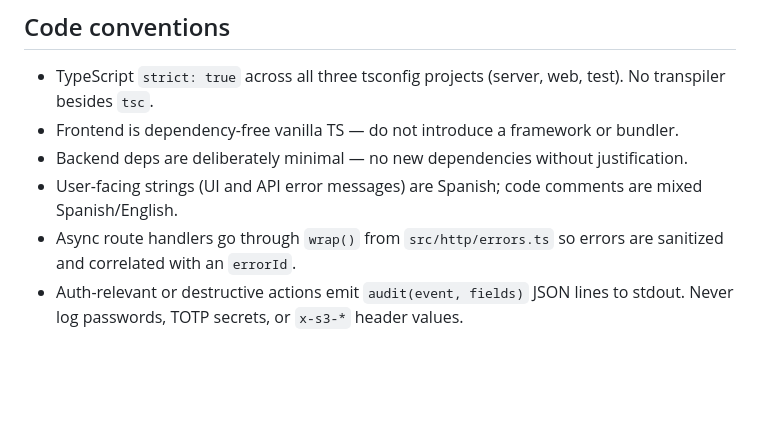
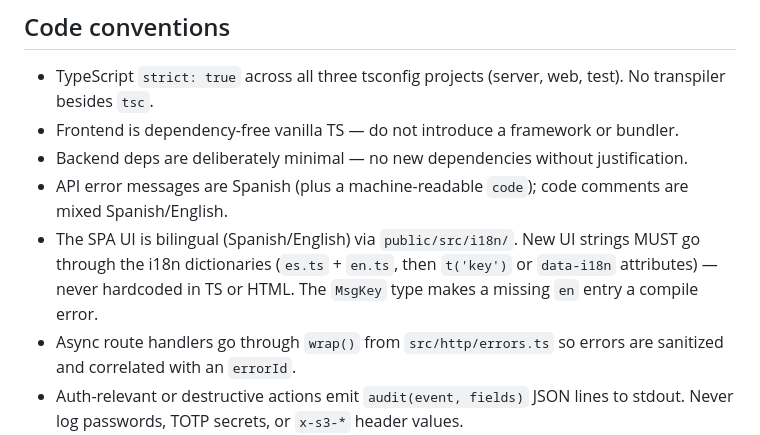
Before and after one commit to Ealanisln/s3-explorer, a Markdown page: AGENTS.md, the part around the change. Rendered like a GitHub page; blank space fills up the shorter version.

```diff
--- a/AGENTS.md
+++ b/AGENTS.md
@@ -43,7 +43,8 @@ npx vitest run tests/integration/api/objects.test.ts   # single file
 - TypeScript `strict: true` across all three tsconfig projects (server, web, test). No transpiler besides `tsc`.
 - Frontend is dependency-free vanilla TS — do not introduce a framework or bundler.
 - Backend deps are deliberately minimal — no new dependencies without justification.
-- User-facing strings (UI and API error messages) are Spanish; code comments are mixed Spanish/English.
+- API error messages are Spanish (plus a machine-readable `code`); code comments are mixed Spanish/English.
+- The SPA UI is bilingual (Spanish/English) via `public/src/i18n/`. New UI strings MUST go through the i18n dictionaries (`es.ts` + `en.ts`, then `t('key')` or `data-i18n` attributes) — never hardcoded in TS or HTML. The `MsgKey` type makes a missing `en` entry a compile error.
 - Async route handlers go through `wrap()` from `src/http/errors.ts` so errors are sanitized and correlated with an `errorId`.
 - Auth-relevant or destructive actions emit `audit(event, fields)` JSON lines to stdout. Never log passwords, TOTP secrets, or `x-s3-*` header values.
 
```
Also changed, not shown: CHANGELOG.md (+15 -0 lines), README.md (+1 -1 lines).
